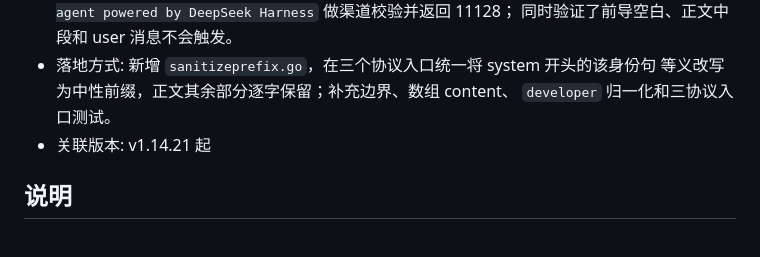
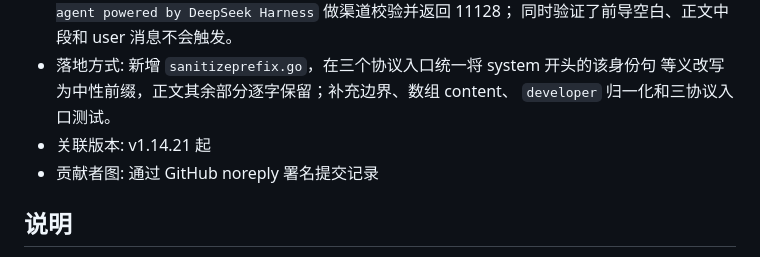
Before and after one commit to CangShui/workbuddy-gateway, a Markdown page: docs/contributors.md, the part around the change. Drawn GitHub-style.

Commit message:
docs: 记录 MoRanYue 的 v1.14.21 贡献署名

```diff
--- a/docs/contributors.md
+++ b/docs/contributors.md
@@ -58,6 +58,7 @@
   等义改写为中性前缀，正文其余部分逐字保留；补充边界、数组 content、
   `developer` 归一化和三协议入口测试。
 - 关联版本: v1.14.21 起
+- 贡献者图: 通过 GitHub noreply 署名提交记录
 
 ## 说明
 
```
